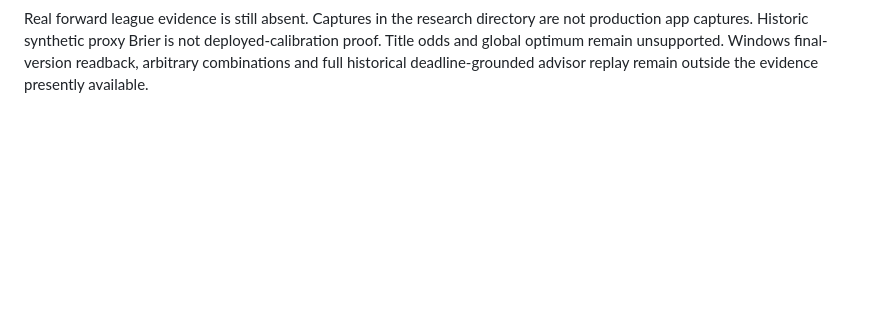
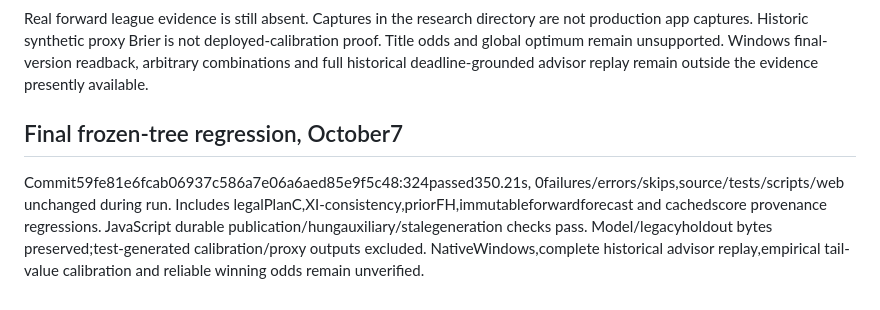
Before and after one commit to AnshX01/fpl-oracle, a Markdown page: reports/consistency_coverage.md, the part around the change. GitHub-like rendering; blank space fills up the shorter version.

Commit message:
Record final frozen-tree regression and evidence limits

```diff
--- a/reports/consistency_coverage.md
+++ b/reports/consistency_coverage.md
@@ -78,3 +78,14 @@ not production app captures. Historic synthetic proxy Brier is not deployed-cali
 proof. Title odds and global optimum remain unsupported. Windows final-version
 readback, arbitrary combinations and full historical deadline-grounded advisor replay
 remain outside the evidence presently available.
+
+
+## Final frozen-tree regression, October7
+
+Commit59fe81e6fcab06937c586a7e06a6aed85e9f5c48:324passed350.21s,
+0failures/errors/skips,source/tests/scripts/web unchanged during run. Includes
+legalPlanC,XI-consistency,priorFH,immutableforwardforecast and cachedscore
+provenance regressions. JavaScript durable publication/hungauxiliary/stalegeneration
+checks pass. Model/legacyholdout bytes preserved;test-generated calibration/proxy
+outputs excluded. NativeWindows,complete historical advisor replay,empirical
+tail-value calibration and reliable winning odds remain unverified.
```
Also changed, not shown: DELIVERY_STATUS.md (+10 -2 lines), reports/rolling_decision_audit.md (+11 -0 lines).
